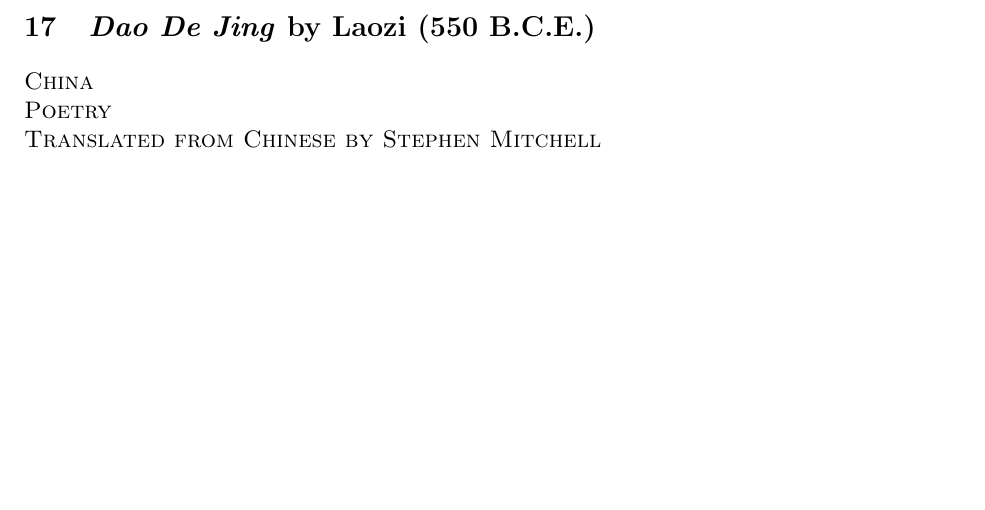
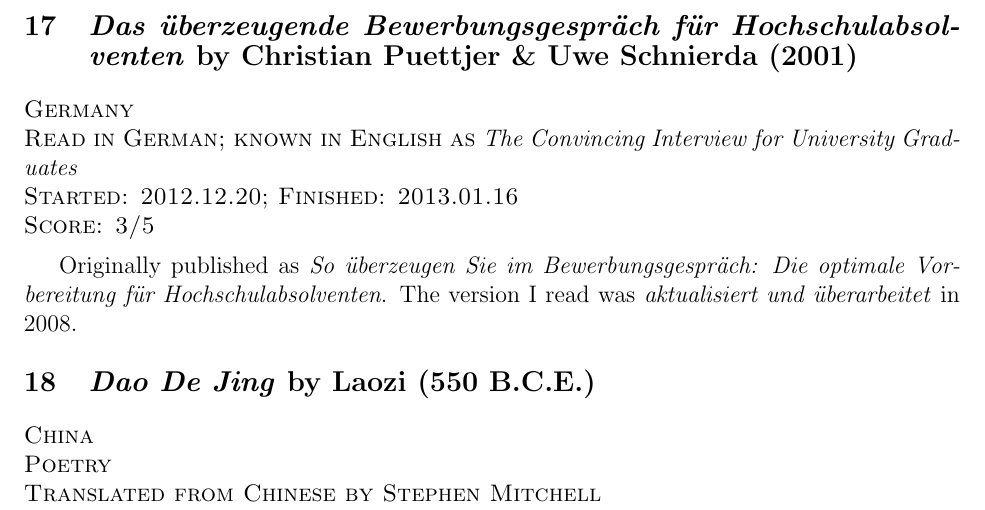
Before and after one commit to pattivacek/book_reviews, a LaTeX problem sheet (example.tex): part of page 7 of 11, cut at the place of the change, the shorter picture padded with empty space. Compiled offline with pdfLaTeX.

Commit message:
Add Das überzeugende Bewerbungsgespräch and options for two authors plus a special label.

```diff
--- a/example.tex
+++ b/example.tex
@@ -66,6 +68,7 @@
 \newcommand{\booktitleauthortwo}[5]{\section{\textit{#1} by \hyperref[sec:#4]{#4} \& \hyperref[sec:#5]{#5} (#3)} \label{sec:#1}}
 \newcommand{\booktitleauthorfive}[8]{\section{\textit{#1} by \hyperref[sec:#4]{#4}, \hyperref[sec:#5]{#5}, \hyperref[sec:#6]{#6}, \hyperref[sec:#7]{#7}, \& \hyperref[sec:#8]{#8} (#3)} \label{sec:#1}}
 \newcommand{\booktitlelabelauthor}[5]{\section{\textit{#1} by \hyperref[sec:#5]{#2} (#3)} \label{sec:#4}}
+\newcommand{\booktitlelabelauthortwo}[6]{\section{\textit{#1} by \hyperref[sec:#5]{#5} \& \hyperref[sec:#6]{#6} (#3)} \label{sec:#4}}
 \newcommand{\country}[1]{\noindent \textsc{\hyperref[nation:#1]{#1}}}
 
 % Then list any categorizing information.
@@ -297,6 +300,16 @@ Neil Young's first autobiography. He spends a lot of time talking about model tr
 \medskip
 
 
+\booktitlelabelauthortwo{Das überzeugende Bewerbungsgespräch für Hochschulabsolventen}{Christian Püttjer & Uwe Schnierda}{2001}{Das ueberzeugende Bewerbungsgespraech fuer Hochschulabsolventen}{Christian Puettjer}{Uwe Schnierda}
+\country{Germany}
+\german{The Convincing Interview for University Graduates}
+\dates{2012.12.20}{2013.01.16}
+\score{3}
+\medskip
+
+Originally published as \textit{So überzeugen Sie im Bewerbungsgespräch: Die optimale Vorbereitung für Hochschulabsolventen}. The version I read was \textit{aktualisiert und überarbeitet} in 2008.
+
+
 \booktitle{Dao De Jing}{Laozi}{550 B.C.E.}
 \country{China}
 \poetry
```
Also changed, not shown: example.tex (4 more changed lines), 1 other file.
